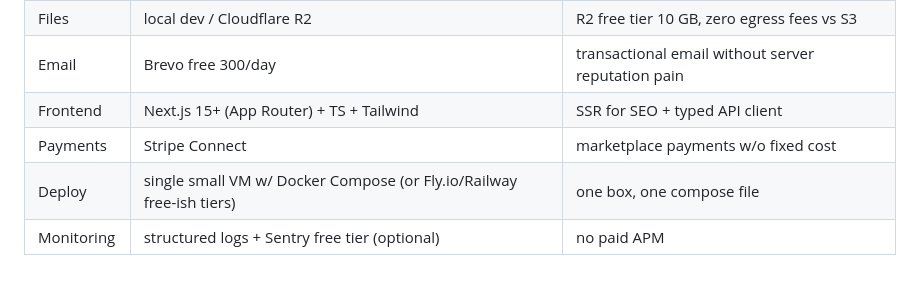
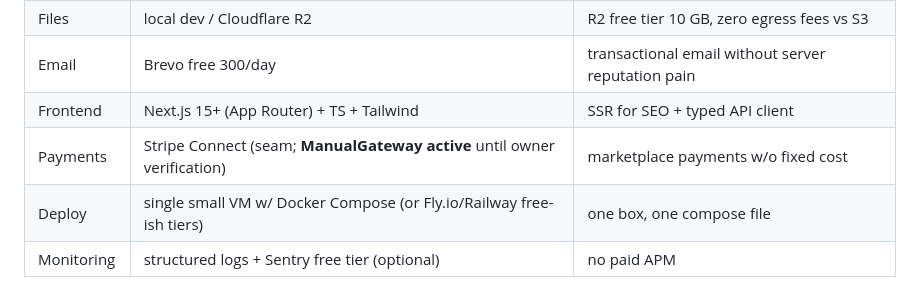
Before and after one commit to shaheenaslam10/knowledge-marketplace, a Markdown page: docs/architecture/system-architecture.md, the part around one of its changes. GitHub-like rendering.

```diff
--- a/docs/architecture/system-architecture.md
+++ b/docs/architecture/system-architecture.md
@@ -111,7 +111,7 @@ Config differences live **only** in environment variables (12-factor) — see [e
 | Files | local dev / Cloudflare R2 | R2 free tier 10 GB, zero egress fees vs S3 |
 | Email | Brevo free 300/day | transactional email without server reputation pain |
 | Frontend | Next.js 15+ (App Router) + TS + Tailwind | SSR for SEO + typed API client |
-| Payments | Stripe Connect | marketplace payments w/o fixed cost |
+| Payments | Stripe Connect (seam; **ManualGateway active** until owner verification) | marketplace payments w/o fixed cost |
 | Deploy | single small VM w/ Docker Compose (or Fly.io/Railway free-ish tiers) | one box, one compose file |
 | Monitoring | structured logs + Sentry free tier (optional) | no paid APM |
 
```
Also changed, not shown: other parts of docs/architecture/system-architecture.md (+1 -1 lines), docs/process/PROJECT-HANDOFF.md (+2 -2 lines), docs/process/roadmap-phases.md (+1 -1 lines).
